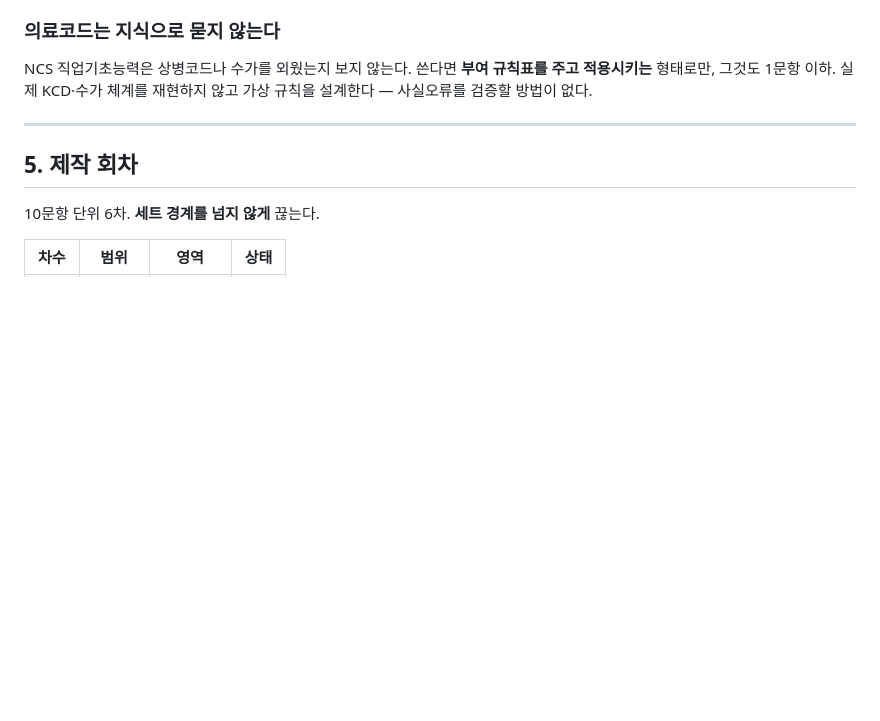
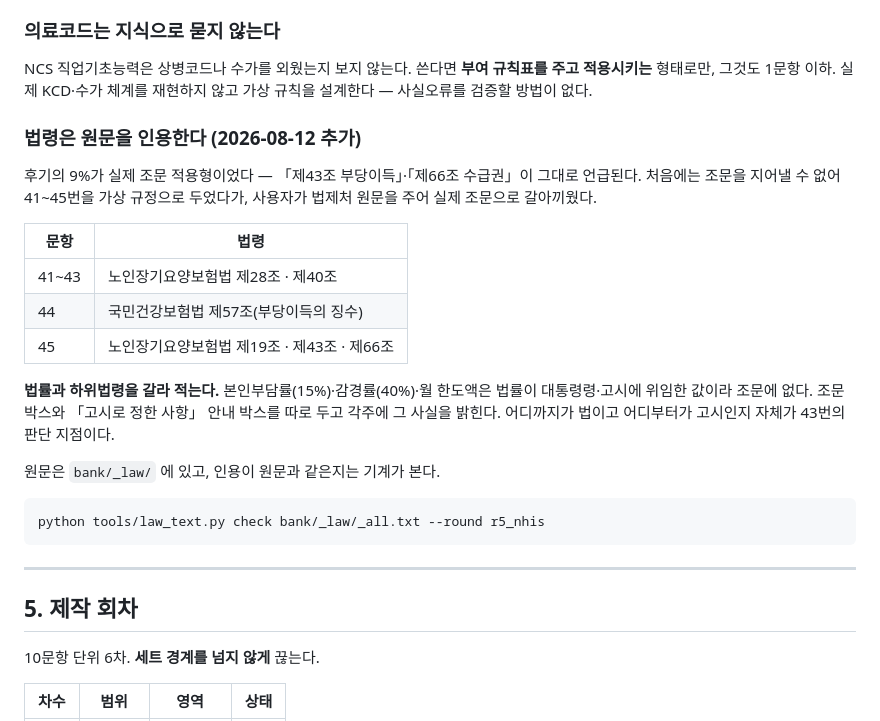
Before and after one commit to supergangy/ncs-exam, a Markdown page: rounds/r5_nhis/README.md, the part around the change. GitHub-like rendering; blank space fills up the shorter version.

Commit message:
r5_nhis README — 법령 인용 절 추가
Co-Authored-By: Claude Opus 5 <noreply@anthropic.com>

````diff
--- a/rounds/r5_nhis/README.md
+++ b/rounds/r5_nhis/README.md
@@ -180,6 +180,29 @@ NCS 직업기초능력은 상병코드나 수가를 외웠는지 보지 않는
 쓴다면 **부여 규칙표를 주고 적용시키는** 형태로만, 그것도 1문항 이하.
 실제 KCD·수가 체계를 재현하지 않고 가상 규칙을 설계한다 — 사실오류를 검증할 방법이 없다.
 
+### 법령은 원문을 인용한다 (2026-08-12 추가)
+
+후기의 9%가 실제 조문 적용형이었다 — 「제43조 부당이득」·「제66조 수급권」이
+그대로 언급된다. 처음에는 조문을 지어낼 수 없어 41~45번을 가상 규정으로 두었다가,
+사용자가 법제처 원문을 주어 실제 조문으로 갈아끼웠다.
+
+| 문항 | 법령 |
+|---|---|
+| 41~43 | 노인장기요양보험법 제28조 · 제40조 |
+| 44 | 국민건강보험법 제57조(부당이득의 징수) |
+| 45 | 노인장기요양보험법 제19조 · 제43조 · 제66조 |
+
+**법률과 하위법령을 갈라 적는다.** 본인부담률(15%)·감경률(40%)·월 한도액은
+법률이 대통령령·고시에 위임한 값이라 조문에 없다. 조문 박스와 「고시로 정한
+사항」 안내 박스를 따로 두고 각주에 그 사실을 밝힌다. 어디까지가 법이고
+어디부터가 고시인지 자체가 43번의 판단 지점이다.
+
+원문은 `bank/_law/` 에 있고, 인용이 원문과 같은지는 기계가 본다.
+
+```bash
+python tools/law_text.py check bank/_law/_all.txt --round r5_nhis
+```
+
 ---
 
 ## 5. 제작 회차
````
